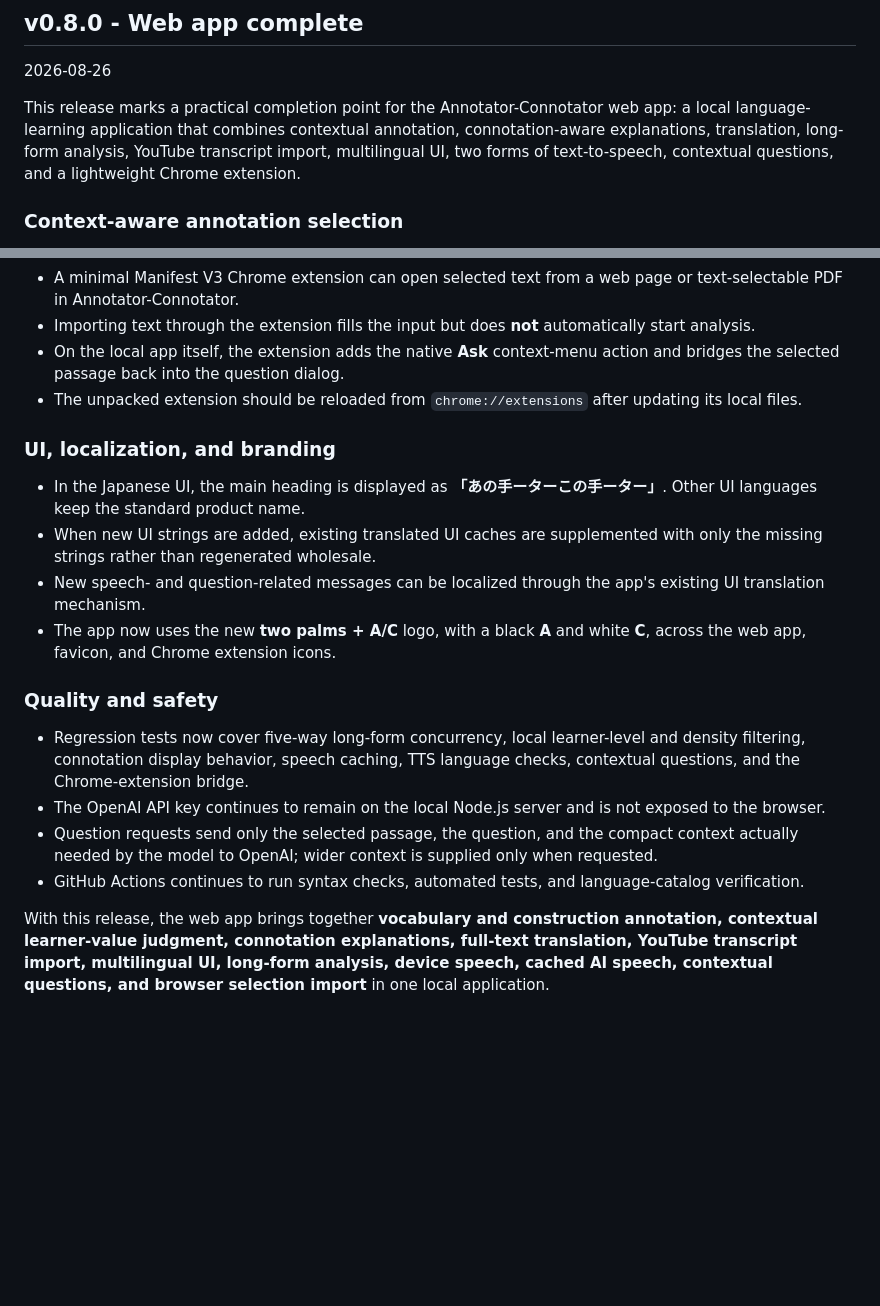
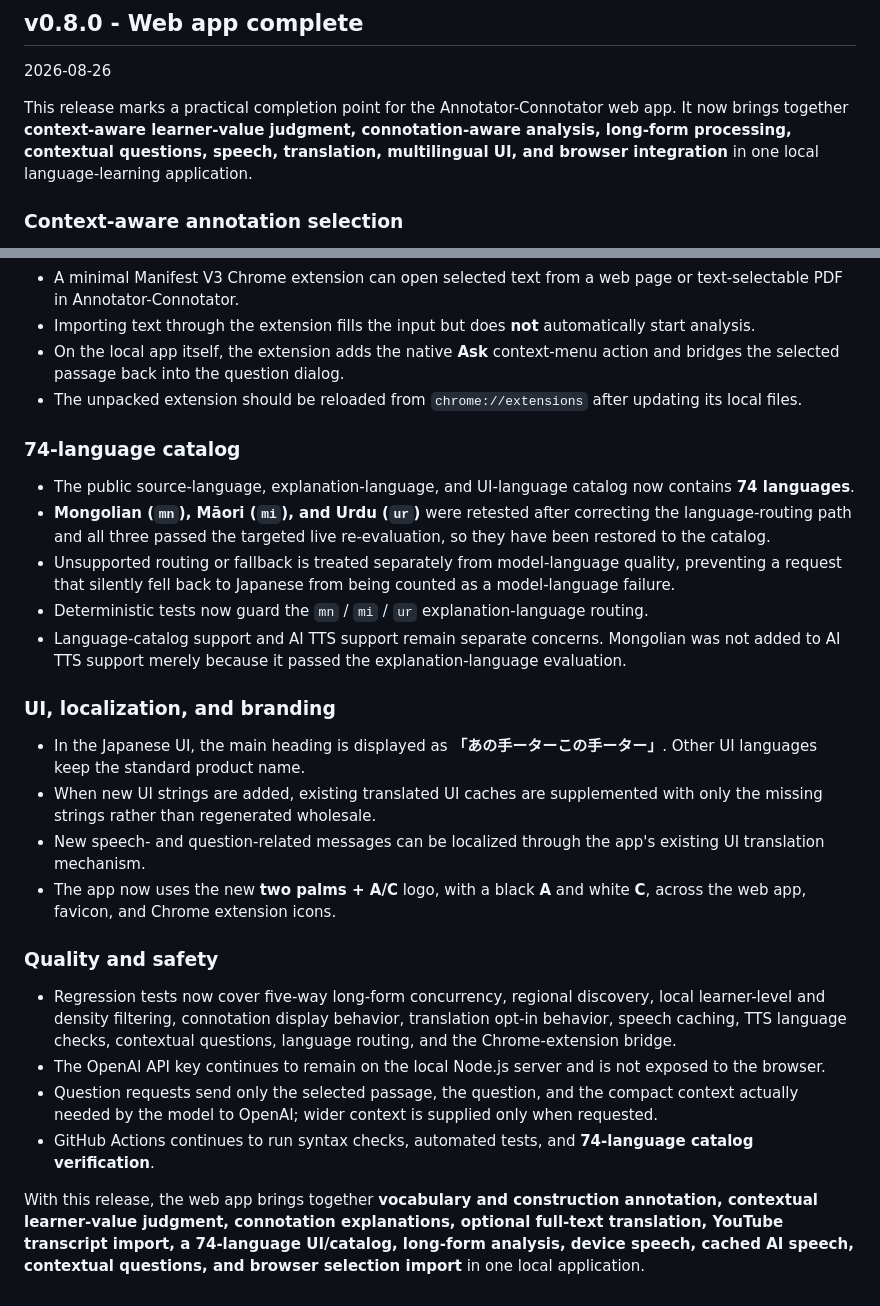
Before and after one commit to yamaizumiminoru/Annotator-Connotator, a Markdown page: RELEASE_NOTES.md, 2 parts joined by grey strips. Rendered like a GitHub page; blank space fills up the shorter version.

Commit message:
Finalize v0.8.0 English release notes

```diff
--- a/RELEASE_NOTES.md
+++ b/RELEASE_NOTES.md
@@ -6,7 +6,7 @@
 
 2026-08-26
 
-This release marks a practical completion point for the Annotator-Connotator web app: a local language-learning application that combines contextual annotation, connotation-aware explanations, translation, long-form analysis, YouTube transcript import, multilingual UI, two forms of text-to-speech, contextual questions, and a lightweight Chrome extension.
+This release marks a practical completion point for the Annotator-Connotator web app. It now brings together **context-aware learner-value judgment, connotation-aware analysis, long-form processing, contextual questions, speech, translation, multilingual UI, and browser integration** in one local language-learning application.
 
 ### Context-aware annotation selection
 
@@ -57,6 +72,14 @@ This release marks a practical completion point for the Annotator-Connotator web
 - On the local app itself, the extension adds the native **Ask** context-menu action and bridges the selected passage back into the question dialog.
 - The unpacked extension should be reloaded from `chrome://extensions` after updating its local files.
 
+### 74-language catalog
+
+- The public source-language, explanation-language, and UI-language catalog now contains **74 languages**.
+- **Mongolian (`mn`), Māori (`mi`), and Urdu (`ur`)** were retested after correcting the language-routing path and all three passed the targeted live re-evaluation, so they have been restored to the catalog.
+- Unsupported routing or fallback is treated separately from model-language quality, preventing a request that silently fell back to Japanese from being counted as a model-language failure.
+- Deterministic tests now guard the `mn` / `mi` / `ur` explanation-language routing.
+- Language-catalog support and AI TTS support remain separate concerns. Mongolian was not added to AI TTS support merely because it passed the explanation-language evaluation.
+
 ### UI, localization, and branding
 
 - In the Japanese UI, the main heading is displayed as **「あの手ーターこの手ーター」**. Other UI languages keep the standard product name.
@@ -66,9 +89,9 @@ This release marks a practical completion point for the Annotator-Connotator web
 
 ### Quality and safety
 
-- Regression tests now cover five-way long-form concurrency, local learner-level and density filtering, connotation display behavior, speech caching, TTS language checks, contextual questions, and the Chrome-extension bridge.
+- Regression tests now cover five-way long-form concurrency, regional discovery, local learner-level and density filtering, connotation display behavior, translation opt-in behavior, speech caching, TTS language checks, contextual questions, language routing, and the Chrome-extension bridge.
 - The OpenAI API key continues to remain on the local Node.js server and is not exposed to the browser.
 - Question requests send only the selected passage, the question, and the compact context actually needed by the model to OpenAI; wider context is supplied only when requested.
-- GitHub Actions continues to run syntax checks, automated tests, and language-catalog verification.
+- GitHub Actions continues to run syntax checks, automated tests, and **74-language catalog verification**.
 
-With this release, the web app brings together **vocabulary and construction annotation, contextual learner-value judgment, connotation explanations, full-text translation, YouTube transcript import, multilingual UI, long-form analysis, device speech, cached AI speech, contextual questions, and browser selection import** in one local application.
+With this release, the web app brings together **vocabulary and construction annotation, contextual learner-value judgment, connotation explanations, optional full-text translation, YouTube transcript import, a 74-language UI/catalog, long-form analysis, device speech, cached AI speech, contextual questions, and browser selection import** in one local application.
```
Also changed, not shown: other parts of RELEASE_NOTES.md (+15 -0 lines).
